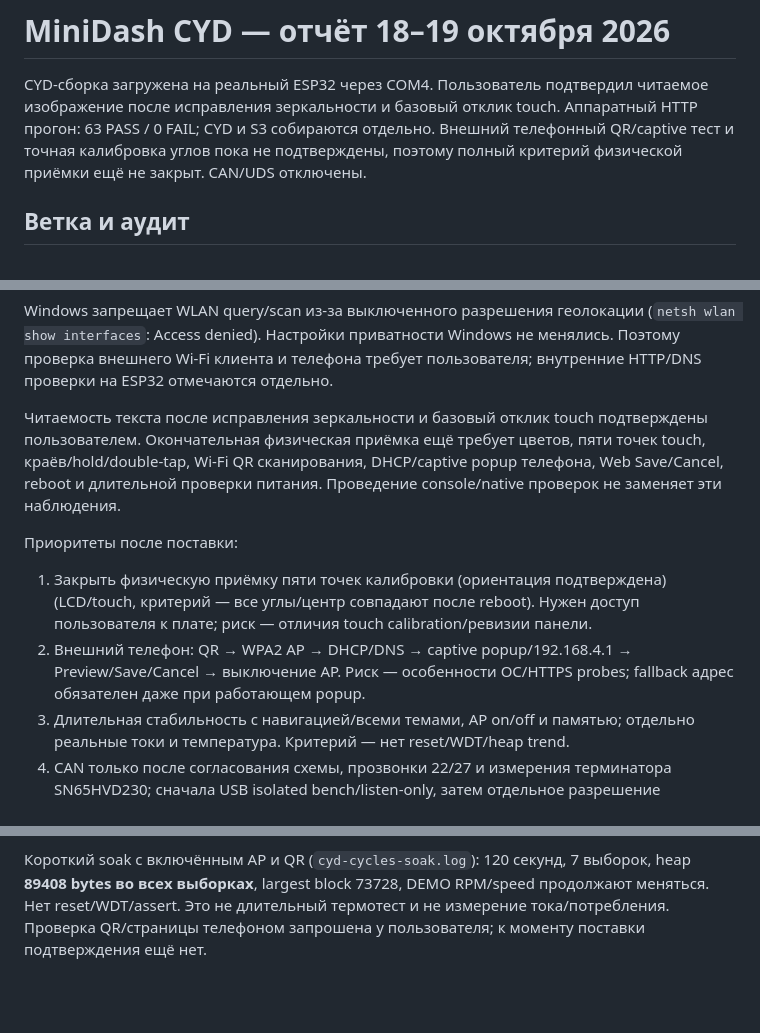
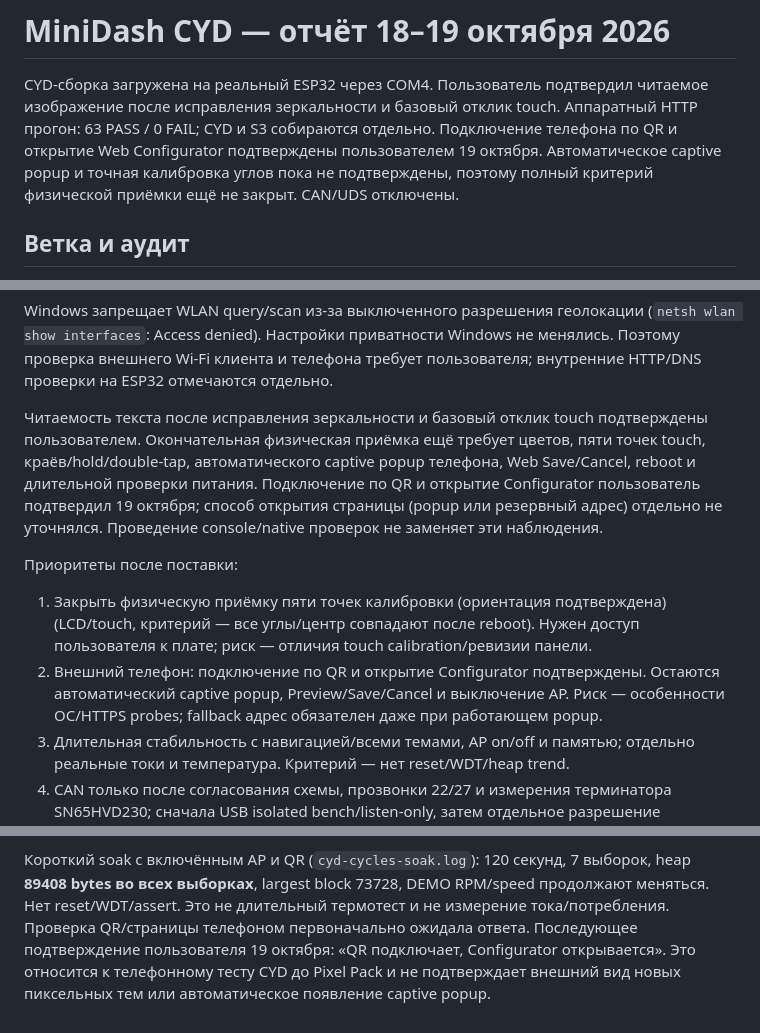
Before and after one commit to develobster/vag-minidash, a Markdown page: docs/hardware/minidash-cyd-2026-10-18.md, 3 parts joined by grey strips. GitHub-like rendering; blank space fills up the shorter version.

Commit message:
docs(cyd): record phone QR and configurator confirmation

```diff
--- a/docs/hardware/minidash-cyd-2026-10-18.md
+++ b/docs/hardware/minidash-cyd-2026-10-18.md
@@ -3,7 +3,8 @@
 CYD-сборка загружена на реальный ESP32 через COM4. Пользователь подтвердил
 читаемое изображение после исправления зеркальности и базовый отклик touch.
 Аппаратный HTTP прогон: 63 PASS / 0 FAIL; CYD и S3 собираются отдельно.
-Внешний телефонный QR/captive тест и точная калибровка углов пока не подтверждены,
+Подключение телефона по QR и открытие Web Configurator подтверждены пользователем
+19 октября. Автоматическое captive popup и точная калибровка углов пока не подтверждены,
 поэтому полный критерий физической приёмки ещё не закрыт. CAN/UDS отключены.
 
 ## Ветка и аудит
@@ -140,8 +141,10 @@ Windows запрещает WLAN query/scan из-за выключенного р
 
 Читаемость текста после исправления зеркальности и базовый отклик touch
 подтверждены пользователем. Окончательная физическая приёмка ещё требует
-цветов, пяти точек touch, краёв/hold/double-tap, Wi-Fi QR сканирования,
-DHCP/captive popup телефона, Web Save/Cancel, reboot и длительной проверки питания.
+цветов, пяти точек touch, краёв/hold/double-tap, автоматического captive popup
+телефона, Web Save/Cancel, reboot и длительной проверки питания. Подключение
+по QR и открытие Configurator пользователь подтвердил 19 октября; способ
+открытия страницы (popup или резервный адрес) отдельно не уточнялся.
 Проведение console/native проверок не заменяет эти наблюдения.
 
 Приоритеты после поставки:
@@ -149,8 +152,8 @@ DHCP/captive popup телефона, Web Save/Cancel, reboot и длительн
 1. Закрыть физическую приёмку пяти точек калибровки (ориентация подтверждена) (LCD/touch,
    критерий — все углы/центр совпадают после reboot). Нужен доступ пользователя
    к плате; риск — отличия touch calibration/ревизии панели.
-2. Внешний телефон: QR → WPA2 AP → DHCP/DNS → captive popup/192.168.4.1 →
-   Preview/Save/Cancel → выключение AP. Риск — особенности ОС/HTTPS probes;
+2. Внешний телефон: подключение по QR и открытие Configurator подтверждены.
+   Остаются автоматический captive popup, Preview/Save/Cancel и выключение AP. Риск — особенности ОС/HTTPS probes;
    fallback адрес обязателен даже при работающем popup.
 3. Длительная стабильность с навигацией/всеми темами, AP on/off и памятью;
    отдельно реальные токи и температура. Критерий — нет reset/WDT/heap trend.
@@ -204,4 +207,7 @@ internal heap/UART/watchdog self-tests, 27/27 UI core, actual LVGL view test PAS
 7 выборок, heap **89408 bytes во всех выборках**, largest block 73728,
 DEMO RPM/speed продолжают меняться. Нет reset/WDT/assert. Это не длительный
 термотест и не измерение тока/потребления. Проверка QR/страницы телефоном
-запрошена у пользователя; к моменту поставки подтверждения ещё нет.
+первоначально ожидала ответа. Последующее подтверждение пользователя 19 октября:
+«QR подключает, Configurator открывается». Это относится к телефонному тесту
+CYD до Pixel Pack и не подтверждает внешний вид новых пиксельных тем или
+автоматическое появление captive popup.
```
Also changed, not shown: docs/status.md (+3 -1 lines), docs/ui/pixel-pack-2026-10-19.md (+4 -1 lines).
